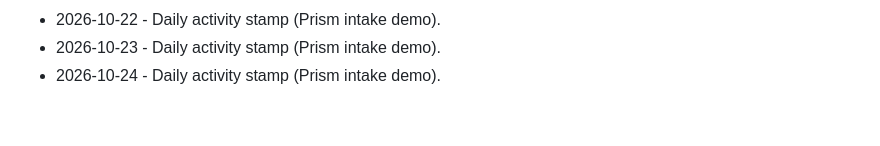
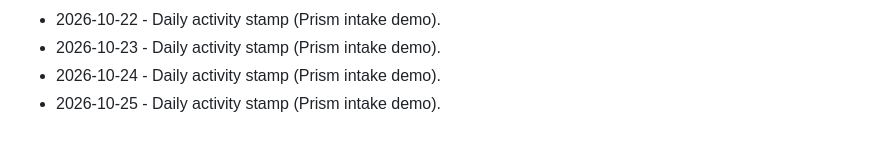
Before and after one commit to brivera2005/clinician-mobile-intake, a Markdown page: docs/ACTIVITY.md, the part around the change. Rendered like a GitHub page.

Commit message:
chore: daily activity stamp (2026-10-25).
Keep the public Prism intake demo activity log current.

```diff
--- a/docs/ACTIVITY.md
+++ b/docs/ACTIVITY.md
@@ -61,3 +61,4 @@ Light touch updates so the public Prism demo stays marked current.
 - 2026-10-22 - Daily activity stamp (Prism intake demo).
 - 2026-10-23 - Daily activity stamp (Prism intake demo).
 - 2026-10-24 - Daily activity stamp (Prism intake demo).
+- 2026-10-25 - Daily activity stamp (Prism intake demo).
```
